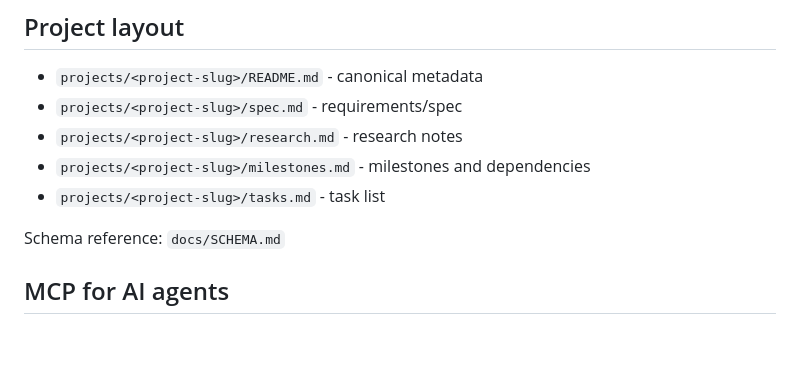
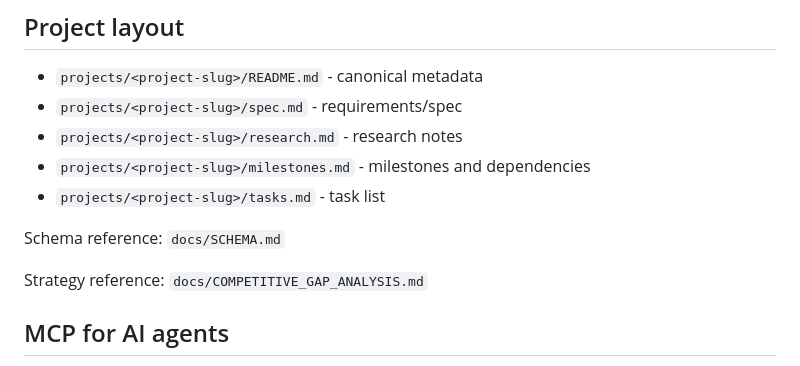
Before and after one commit to neverhack12345/Project-Management-System, a Markdown page: README.md, the part around the change. Drawn GitHub-style; blank space fills up the shorter version.

```diff
--- a/README.md
+++ b/README.md
@@ -23,6 +23,8 @@ Markdown-first project and milestone tracker with:
 - `projects/<project-slug>/tasks.md` - task list
 
 Schema reference: `docs/SCHEMA.md`
+
+Strategy reference: `docs/COMPETITIVE_GAP_ANALYSIS.md`
 
 ## MCP for AI agents
 
```
Also changed, not shown: docs/COMPETITIVE_GAP_ANALYSIS.md (added, +176 -0 lines).
